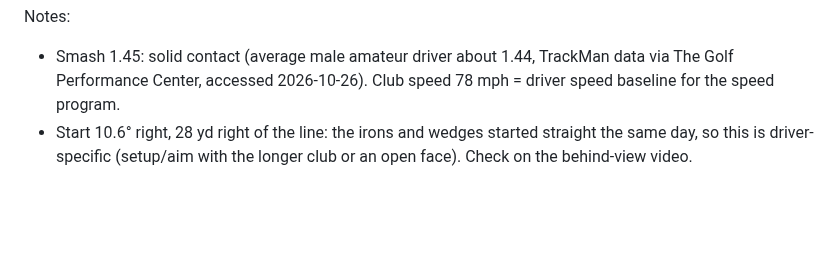
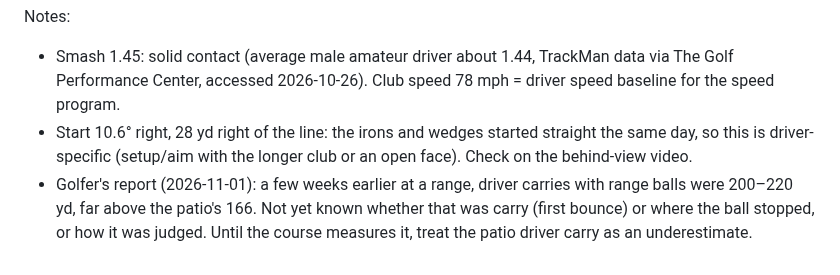
Before and after one commit to rymtun-bot/Pocket-caddie, a Markdown page: practice/2026-10-31-rapsodo-patio.md, the part around the change. Drawn GitHub-style; blank space fills up the shorter version.

Commit message:
Note range driver carries reported by the golfer
Co-Authored-By: Claude Opus 5.5 <noreply@anthropic.com>
Claude-Session: https://claude.ai/code/session_01153KpuUiAyGFcfqNVjMxGi

```diff
--- a/practice/2026-10-31-rapsodo-patio.md
+++ b/practice/2026-10-31-rapsodo-patio.md
@@ -57,3 +57,6 @@ Notes:
   accessed 2026-10-26). Club speed 78 mph = driver speed baseline for the speed program.
 - Start 10.6° right, 28 yd right of the line: the irons and wedges started straight the same day, so this is
   driver-specific (setup/aim with the longer club or an open face). Check on the behind-view video.
+- Golfer's report (2026-11-01): a few weeks earlier at a range, driver carries with range balls were 200–220 yd,
+  far above the patio's 166. Not yet known whether that was carry (first bounce) or where the ball stopped, or how
+  it was judged. Until the course measures it, treat the patio driver carry as an underestimate.
```
